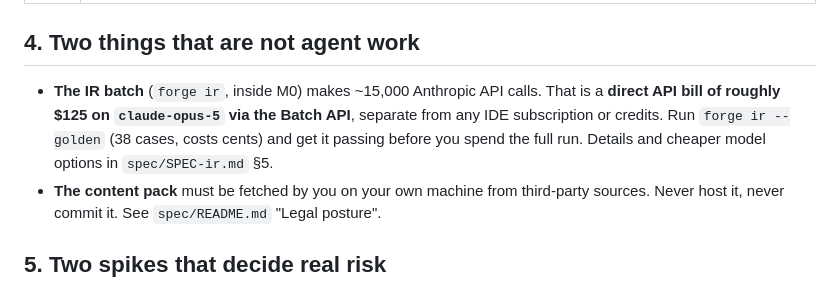
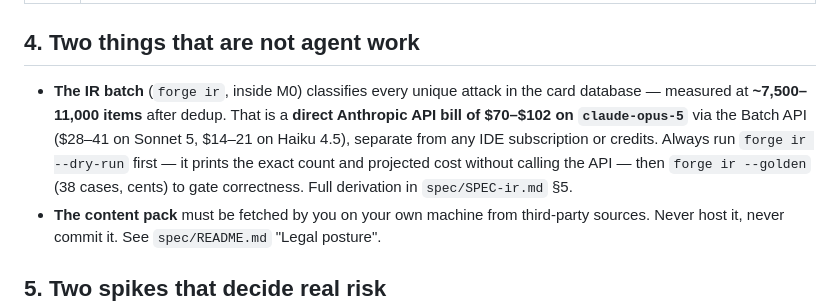
Before and after one commit to jon-tidd/jontidd.com, a Markdown page: cardarena/HANDOFF.md, the part around the change. GitHub-like rendering.

```diff
--- a/cardarena/HANDOFF.md
+++ b/cardarena/HANDOFF.md
@@ -125,11 +125,13 @@ small, which is the single biggest lever on cost.
 
 ## 4. Two things that are not agent work
 
-- **The IR batch** (`forge ir`, inside M0) makes ~15,000 Anthropic API calls. That is a
-  **direct API bill of roughly $125 on `claude-opus-5` via the Batch API**, separate from
-  any IDE subscription or credits. Run `forge ir --golden` (38 cases, costs cents) and get
-  it passing before you spend the full run. Details and cheaper model options in
-  `spec/SPEC-ir.md` §5.
+- **The IR batch** (`forge ir`, inside M0) classifies every unique attack in the card
+  database — measured at **~7,500–11,000 items** after dedup. That is a **direct Anthropic
+  API bill of $70–$102 on `claude-opus-5`** via the Batch API ($28–41 on Sonnet 5, $14–21
+  on Haiku 4.5), separate from any IDE subscription or credits. Always run
+  `forge ir --dry-run` first — it prints the exact count and projected cost without calling
+  the API — then `forge ir --golden` (38 cases, cents) to gate correctness. Full derivation
+  in `spec/SPEC-ir.md` §5.
 - **The content pack** must be fetched by you on your own machine from third-party
   sources. Never host it, never commit it. See `spec/README.md` "Legal posture".
 
```
Also changed, not shown: cardarena/BUILD-PLAN.md (+2 -0 lines), cardarena/SPEC-ir.md (+27 -9 lines).
